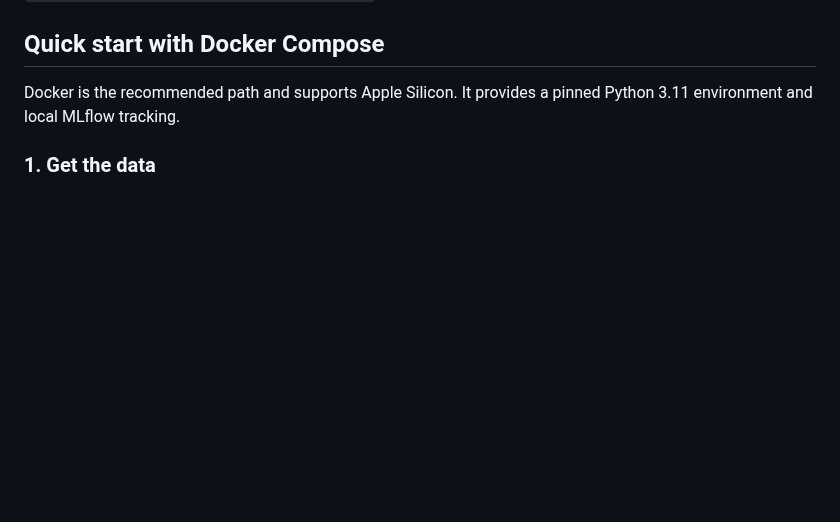
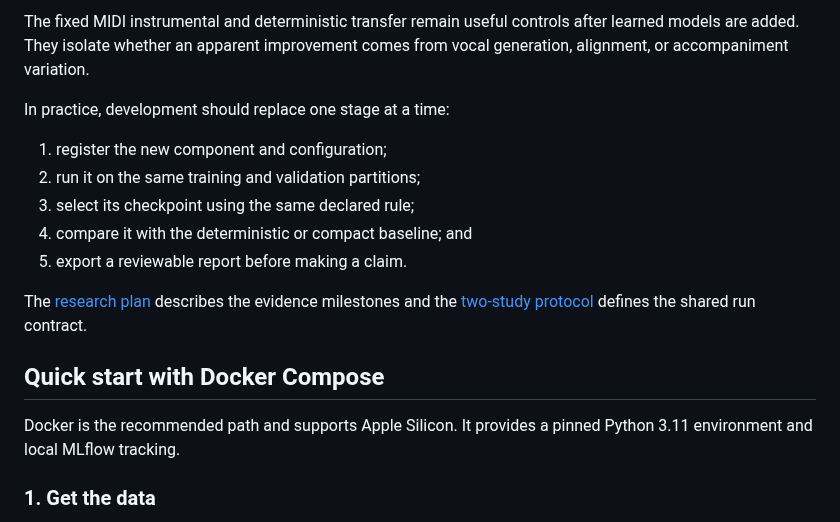
Before and after one commit to moseskim1027/singalign, a Markdown page: README.md, the part around one of its changes. Drawn GitHub-style; blank space fills up the shorter version.

```diff
--- a/README.md
+++ b/README.md
@@ -43,3 +82,18 @@ for the future model contract.
+The fixed MIDI instrumental and deterministic transfer remain useful controls
+after learned models are added. They isolate whether an apparent improvement
+comes from vocal generation, alignment, or accompaniment variation.
+
+In practice, development should replace one stage at a time:
+
+1. register the new component and configuration;
+2. run it on the same training and validation partitions;
+3. select its checkpoint using the same declared rule;
+4. compare it with the deterministic or compact baseline; and
+5. export a reviewable report before making a claim.
+
+The [research plan](docs/research-plan.md) describes the evidence milestones and
+the [two-study protocol](docs/two-studies-experiments.md) defines the shared run
+contract.
 
 ## Quick start with Docker Compose
 
```
Also changed, not shown: other parts of README.md (+39 -0 lines).
